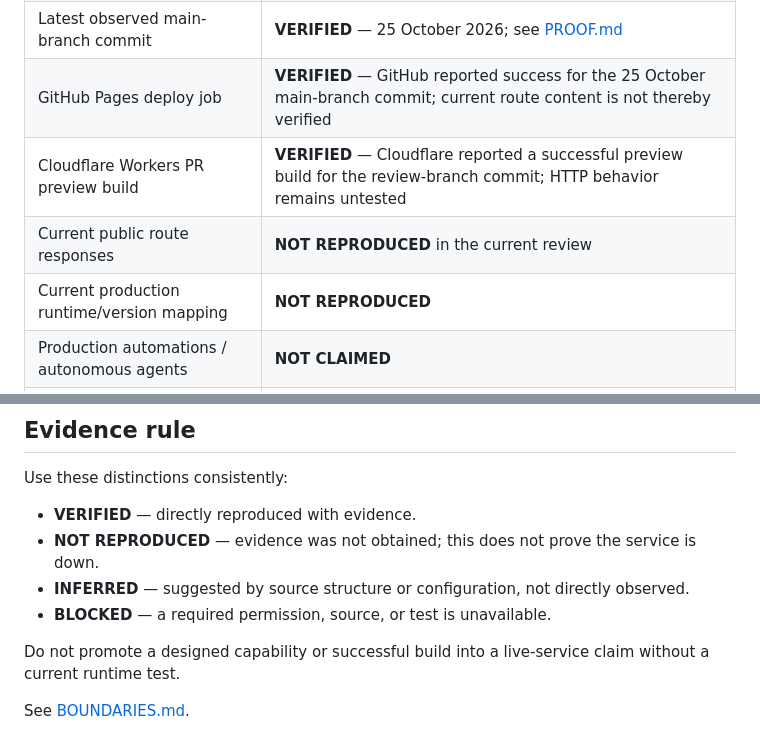
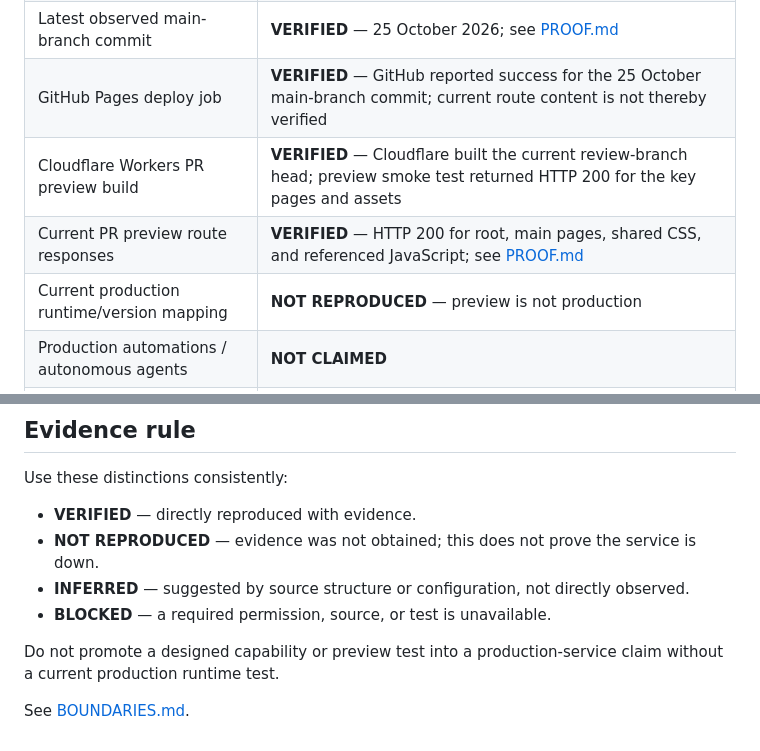
Before and after one commit to kayzjoel-hue/Kaizrug-os, a Markdown page: README.md, 2 parts joined by grey strips. GitHub-like rendering.

Commit message:
docs: record current preview smoke-test evidence

```diff
--- a/README.md
+++ b/README.md
@@ -57,9 +57,9 @@ A repository, design, workflow specification, or deployment configuration does n
 | Static-site source | **VERIFIED** — HTML, CSS, JavaScript, and Wrangler configuration are present |
 | Latest observed main-branch commit | **VERIFIED** — 25 October 2026; see [PROOF.md](./PROOF.md) |
 | GitHub Pages deploy job | **VERIFIED** — GitHub reported success for the 25 October main-branch commit; current route content is not thereby verified |
-| Cloudflare Workers PR preview build | **VERIFIED** — Cloudflare reported a successful preview build for the review-branch commit; HTTP behavior remains untested |
-| Current public route responses | **NOT REPRODUCED** in the current review |
-| Current production runtime/version mapping | **NOT REPRODUCED** |
+| Cloudflare Workers PR preview build | **VERIFIED** — Cloudflare built the current review-branch head; preview smoke test returned HTTP 200 for the key pages and assets |
+| Current PR preview route responses | **VERIFIED** — HTTP 200 for root, main pages, shared CSS, and referenced JavaScript; see [PROOF.md](./PROOF.md) |
+| Current production runtime/version mapping | **NOT REPRODUCED** — preview is not production |
 | Production automations / autonomous agents | **NOT CLAIMED** |
 | Formal WCAG 2.1 AA conformance | **NOT CERTIFIED** by this repository audit |
 | Customer outcomes / revenue | Must be evidenced separately; no claim is made here |
@@ -93,6 +93,6 @@ Use these distinctions consistently:
 - **INFERRED** — suggested by source structure or configuration, not directly observed.
 - **BLOCKED** — a required permission, source, or test is unavailable.
 
-Do not promote a designed capability or successful build into a live-service claim without a current runtime test.
+Do not promote a designed capability or preview test into a production-service claim without a current production runtime test.
 
 See [BOUNDARIES.md](./BOUNDARIES.md).
```
